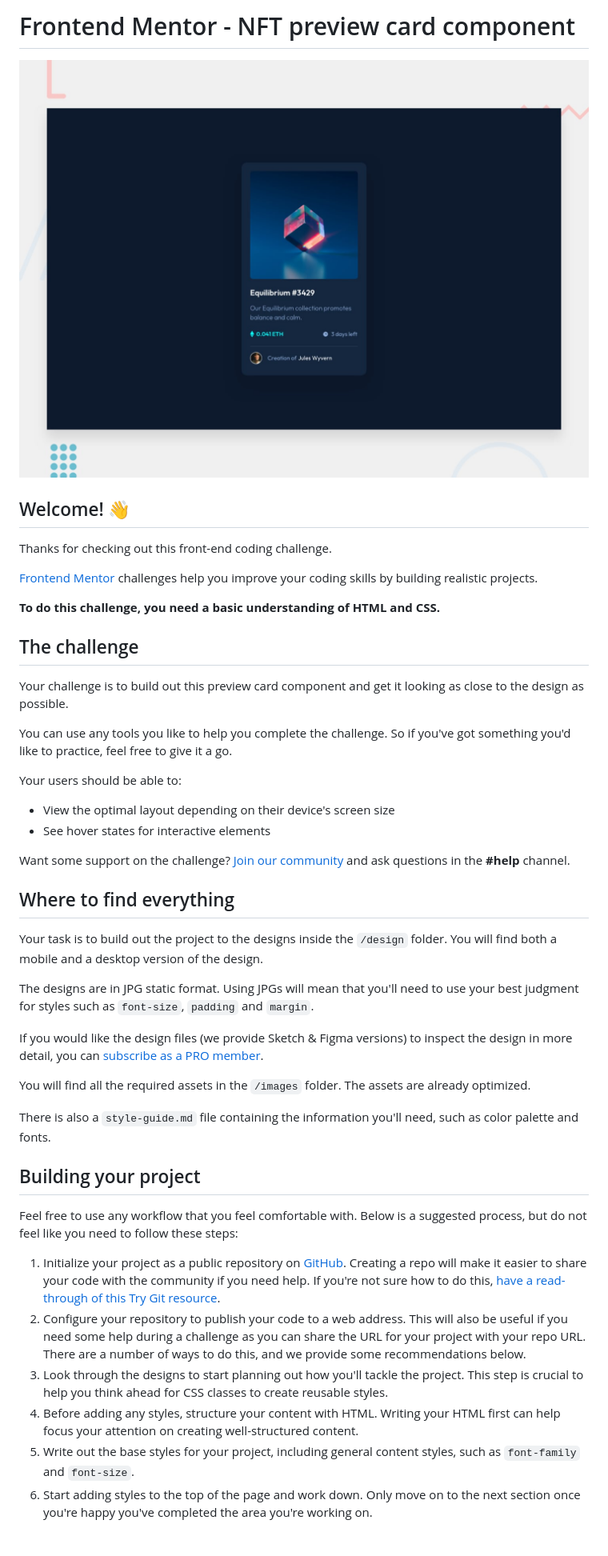
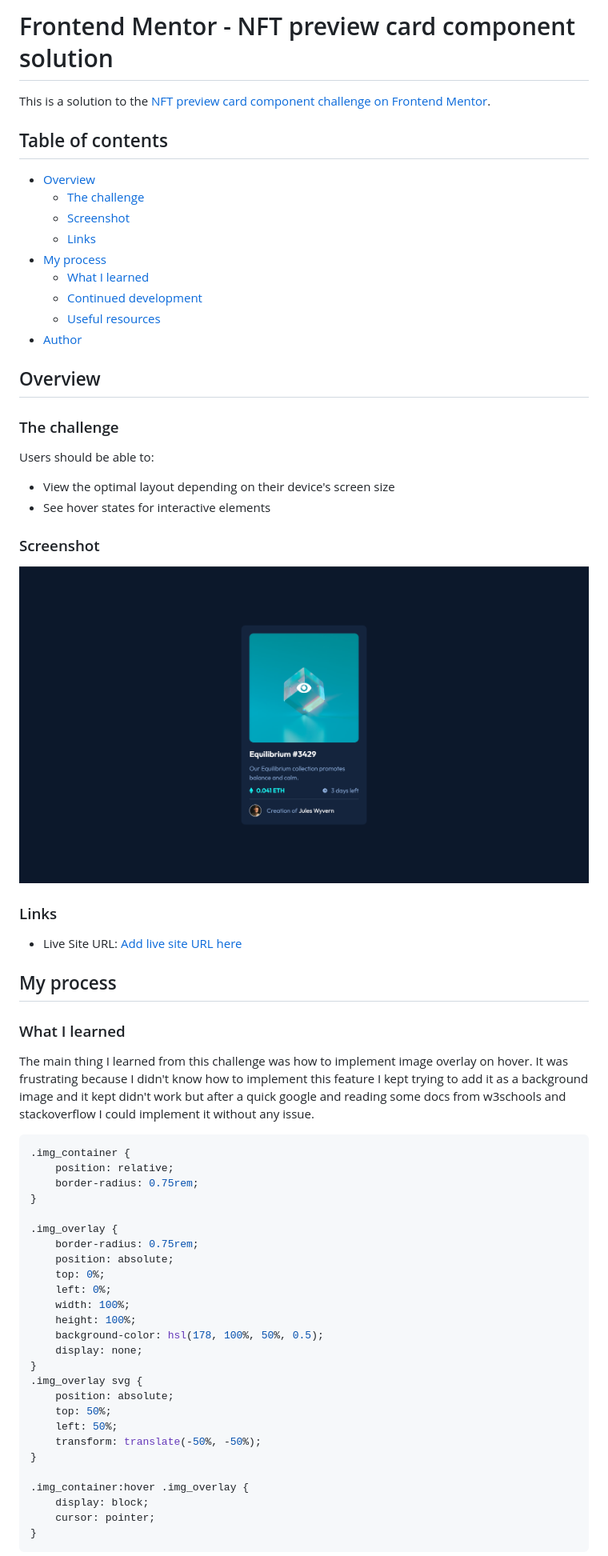
Before and after one commit to InaJaweed/Frontend_Mentor-NFT-Preview-Card, a Markdown page: README.md, the part around the change printed below. Shown: that part at 80% size. Rendered like a GitHub page; pictures changed too: screenshot/desktop.png (added).

````diff
--- a/README.md
+++ b/README.md
@@ -1,48 +1,68 @@
-# Frontend Mentor - NFT preview card component
+# Frontend Mentor - NFT preview card component solution
 
-![Design preview for the NFT preview card component coding challenge](./design/desktop-preview.jpg)
+This is a solution to the [NFT preview card component challenge on Frontend Mentor](https://www.frontendmentor.io/challenges/nft-preview-card-component-SbdUL_w0U).
 
-## Welcome! 👋
+## Table of contents
 
-Thanks for checking out this front-end coding challenge.
+- [Overview](#overview)
+  - [The challenge](#the-challenge)
+  - [Screenshot](#screenshot)
+  - [Links](#links)
+- [My process](#my-process)
+  - [What I learned](#what-i-learned)
+  - [Continued development](#continued-development)
+  - [Useful resources](#useful-resources)
+- [Author](#author)
 
-[Frontend Mentor](https://www.frontendmentor.io) challenges help you improve your coding skills by building realistic projects.
+## Overview
 
-**To do this challenge, you need a basic understanding of HTML and CSS.**
+### The challenge
 
-## The challenge
-
-Your challenge is to build out this preview card component and get it looking as close to the design as possible.
-
-You can use any tools you like to help you complete the challenge. So if you've got something you'd like to practice, feel free to give it a go.
-
-Your users should be able to:
+Users should be able to:
 
 - View the optimal layout depending on their device's screen size
 - See hover states for interactive elements
 
-Want some support on the challenge? [Join our community](https://www.frontendmentor.io/community) and ask questions in the **#help** channel.
+### Screenshot
 
-## Where to find everything
+![Screenshot Desktop Version](./screenshot/desktop.png)
 
-Your task is to build out the project to the designs inside the `/design` folder. You will find both a mobile and a desktop version of the design.
+### Links
 
-The designs are in JPG static format. Using JPGs will mean that you'll need to use your best judgment for styles such as `font-size`, `padding` and `margin`.
+- Live Site URL: [Add live site URL here](https://your-live-site-url.com)
 
-If you would like the design files (we provide Sketch & Figma versions) to inspect the design in more detail, you can [subscribe as a PRO member](https://www.frontendmentor.io/pro).
+## My process
 
-You will find all the required assets in the `/images` folder. The assets are already optimized.
+### What I learned
 
-There is also a `style-guide.md` file containing the information you'll need, such as color palette and fonts.
+The main thing I learned from this challenge was how to implement image overlay on hover. It was frustrating because I didn't know how to implement this feature I kept trying to add it as a background image and it kept didn't work but after a quick google and reading some docs from w3schools and stackoverflow I could implement it without any issue.
 
-## Building your project
+```css
+.img_container {
+	position: relative;
+	border-radius: 0.75rem;
+}
 
-Feel free to use any workflow that you feel comfortable with. Below is a suggested process, but do not feel like you need to follow these steps:
+.img_overlay {
+	border-radius: 0.75rem;
+	position: absolute;
+	top: 0%;
+	left: 0%;
+	width: 100%;
+	height: 100%;
+	background-color: hsl(178, 100%, 50%, 0.5);
+	display: none;
+}
+.img_overlay svg {
+	position: absolute;
+	top: 50%;
+	left: 50%;
+	transform: translate(-50%, -50%);
+}
 
-1. Initialize your project as a public repository on [GitHub](https://github.com/). Creating a repo will make it easier to share your code with the community if you need help. If you're not sure how to do this, [have a read-through of this Try Git resource](https://try.github.io/).
-2. Configure your repository to publish your code to a web address. This will also be useful if you need some help during a challenge as you can share the URL for your project with your repo URL. There are a number of ways to do this, and we provide some recommendations below.
-3. Look through the designs to start planning out how you'll tackle the project. This step is crucial to help you think ahead for CSS classes to create reusable styles.
-4. Before adding any styles, structure your content with HTML. Writing your HTML first can help focus your attention on creating well-structured content.
-5. Write out the base styles for your project, including general content styles, such as `font-family` and `font-size`.
-6. Start adding styles to the top of the page and work down. Only move on to the next section once you're happy you've completed the area you're working on.
+.img_container:hover .img_overlay {
+	display: block;
+	cursor: pointer;
+}
+```
 
````
Also changed, not shown: other parts of README.md (+8 -39 lines), README-template.md (deleted, +0 -111 lines), 1 other file.
